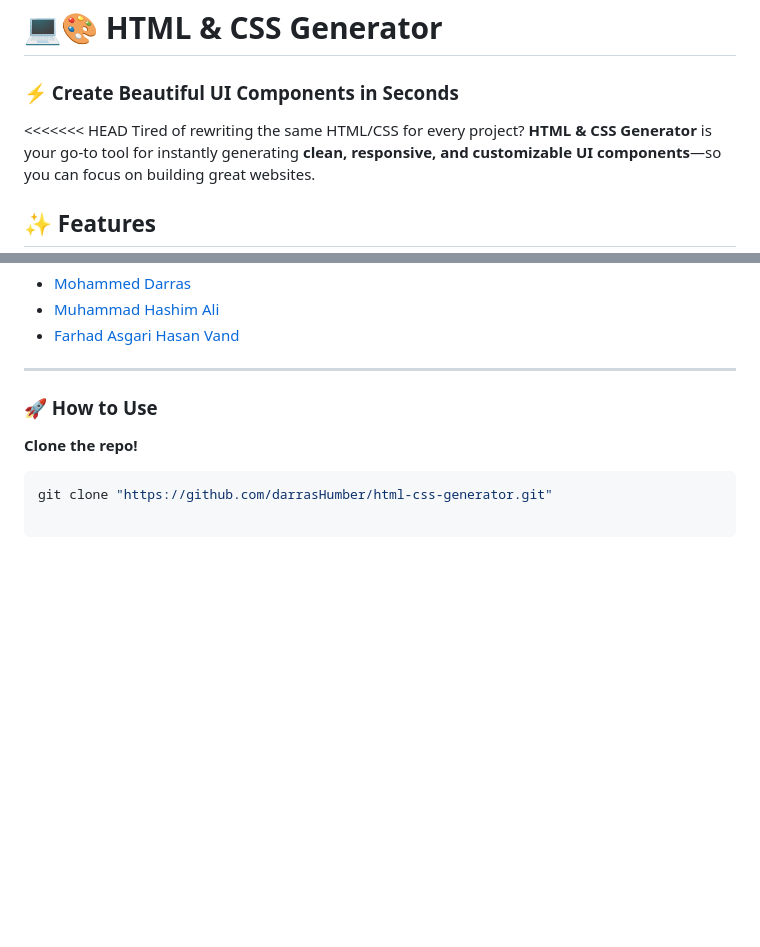
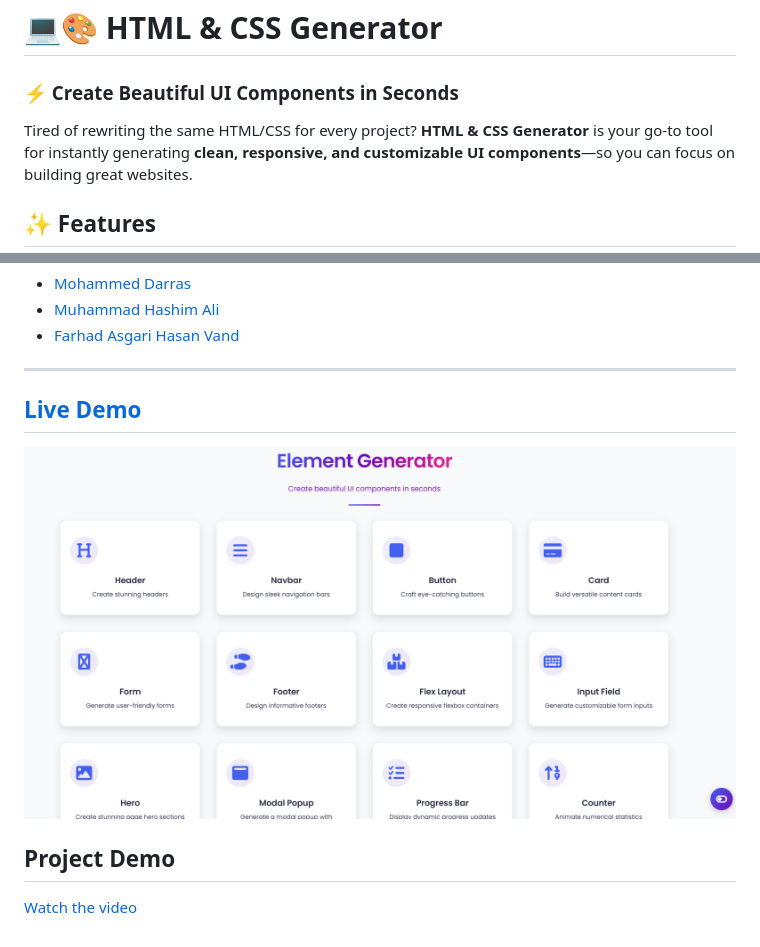
Before and after one commit to darrasHumber/html-css-generator, a Markdown page: README.md, 2 parts joined by grey strips. Drawn GitHub-style; pictures changed too: image.png (added); blank space fills up the shorter version.

Commit message:
ADD final presentation vidio link

````diff
--- a/README.md
+++ b/README.md
@@ -2,7 +2,6 @@
 
 ### ⚡ Create Beautiful UI Components in Seconds
 
-<<<<<<< HEAD
 Tired of rewriting the same HTML/CSS for every project? **HTML & CSS Generator** is your go-to tool for instantly generating **clean, responsive, and customizable UI components**—so you can focus on building great websites.
 
 ## ✨ Features
@@ -58,11 +57,10 @@ Generate ready-to-use code for:
 
 ---
 
-### 🚀 How to Use
+## [Live Demo](https://darrashumber.github.io/geo-quiz/)
 
-**Clone the repo!**
+![HTML/CSS Screenshot](./image.png)
 
-```bash
-git clone "https://github.com/darrasHumber/html-css-generator.git"
+## Project Demo
 
-```
+[Watch the video](https://www.youtube.com/watch?v=IeAq48NwnbM)
````
